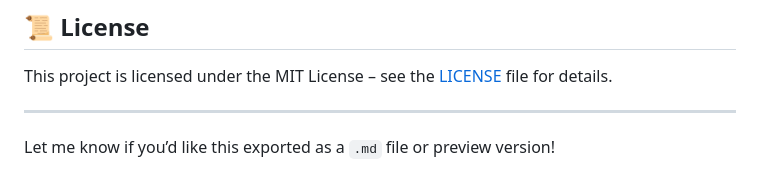
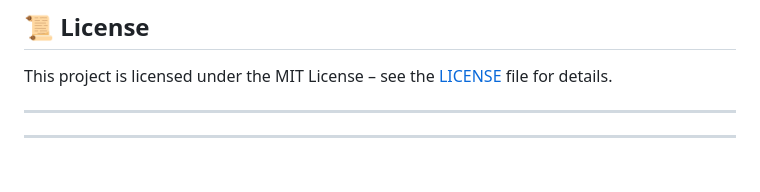
Before and after one commit to kashifansaricodes/Multi-Robot-Autonomous-Robot-System, a Markdown page: README.md, the part around the change. Rendered like a GitHub page.

```diff
--- a/README.md
+++ b/README.md
@@ -207,5 +207,4 @@ lcov --directory build/frontier_explorer --capture --output-file coverage.info
 This project is licensed under the MIT License – see the [LICENSE](LICENSE) file for details.
 
 ---
-
-Let me know if you’d like this exported as a `.md` file or preview version!
+---
```
